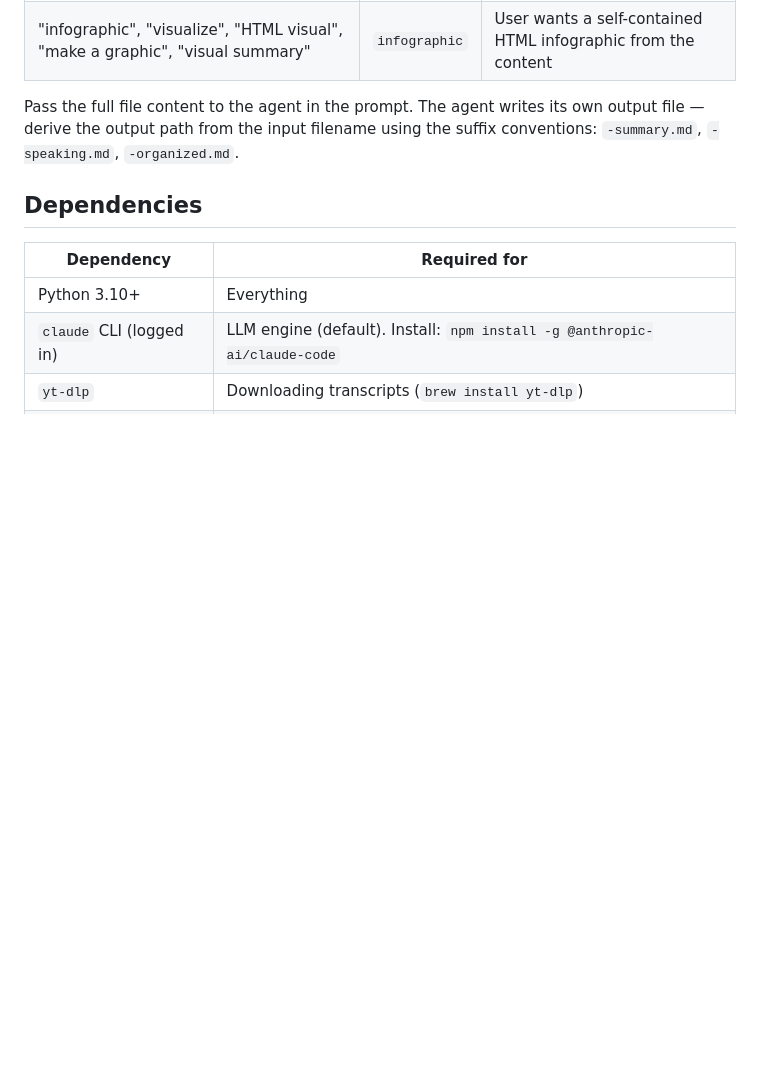
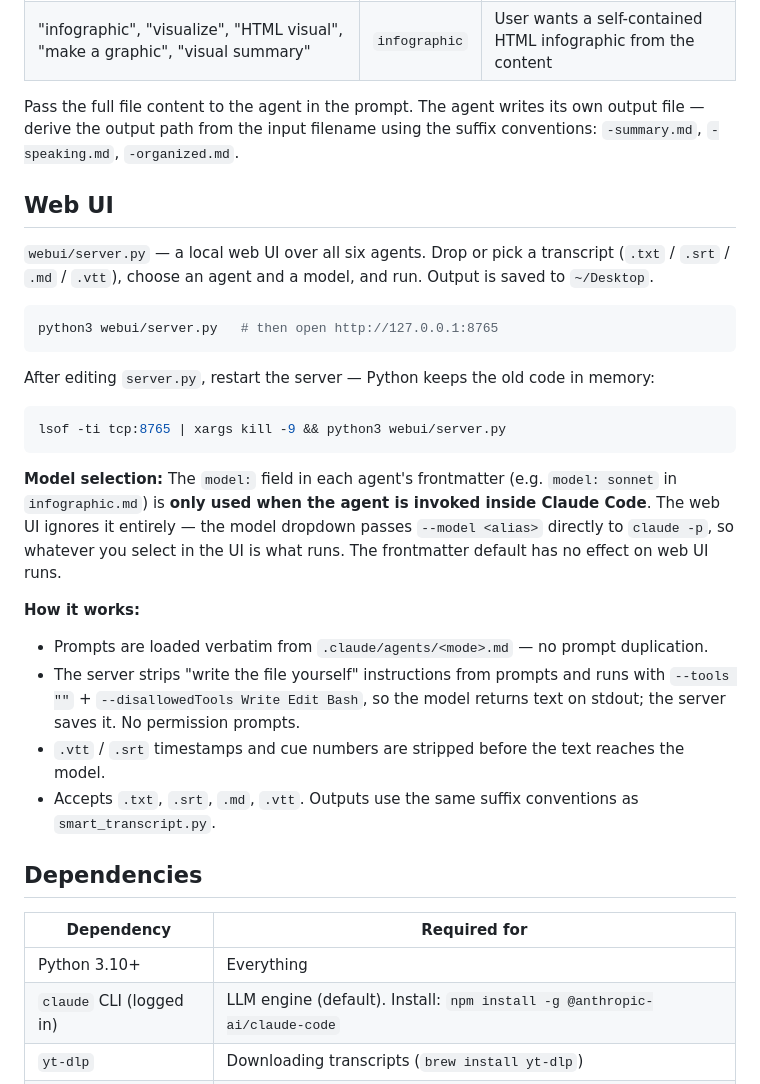
Before and after one commit to heidariomid/smart-scripts, a Markdown page: CLAUDE.md, the part around the change. Rendered like a GitHub page; blank space fills up the shorter version.

````diff
--- a/CLAUDE.md
+++ b/CLAUDE.md
@@ -86,6 +86,27 @@ Three dedicated subagents live in `.claude/agents/`. When the user references a
 
 Pass the full file content to the agent in the prompt. The agent writes its own output file — derive the output path from the input filename using the suffix conventions: `-summary.md`, `-speaking.md`, `-organized.md`.
 
+## Web UI
+
+`webui/server.py` — a local web UI over all six agents. Drop or pick a transcript (`.txt` / `.srt` / `.md` / `.vtt`), choose an agent and a model, and run. Output is saved to `~/Desktop`.
+
+```bash
+python3 webui/server.py   # then open http://127.0.0.1:8765
+```
+
+After editing `server.py`, restart the server — Python keeps the old code in memory:
+```bash
+lsof -ti tcp:8765 | xargs kill -9 && python3 webui/server.py
+```
+
+**Model selection:** The `model:` field in each agent's frontmatter (e.g. `model: sonnet` in `infographic.md`) is **only used when the agent is invoked inside Claude Code**. The web UI ignores it entirely — the model dropdown passes `--model <alias>` directly to `claude -p`, so whatever you select in the UI is what runs. The frontmatter default has no effect on web UI runs.
+
+**How it works:**
+- Prompts are loaded verbatim from `.claude/agents/<mode>.md` — no prompt duplication.
+- The server strips "write the file yourself" instructions from prompts and runs with `--tools ""` + `--disallowedTools Write Edit Bash`, so the model returns text on stdout; the server saves it. No permission prompts.
+- `.vtt` / `.srt` timestamps and cue numbers are stripped before the text reaches the model.
+- Accepts `.txt`, `.srt`, `.md`, `.vtt`. Outputs use the same suffix conventions as `smart_transcript.py`.
+
 ## Dependencies
 
 | Dependency | Required for |
````
Also changed, not shown: 2 other files.
